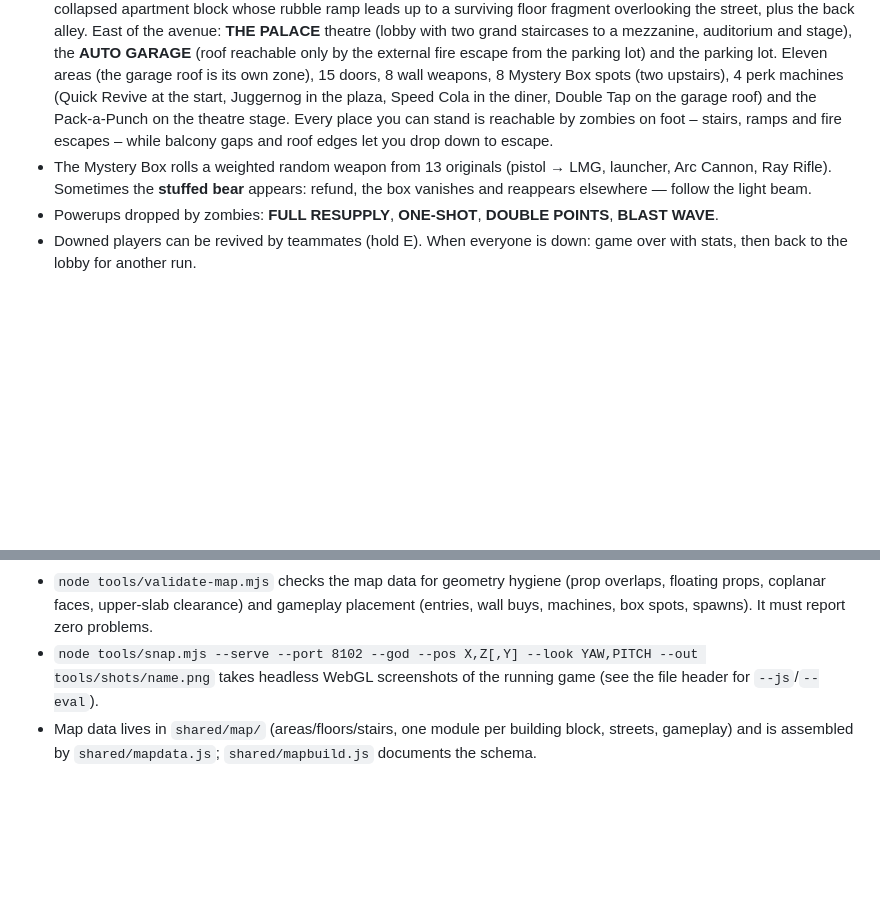
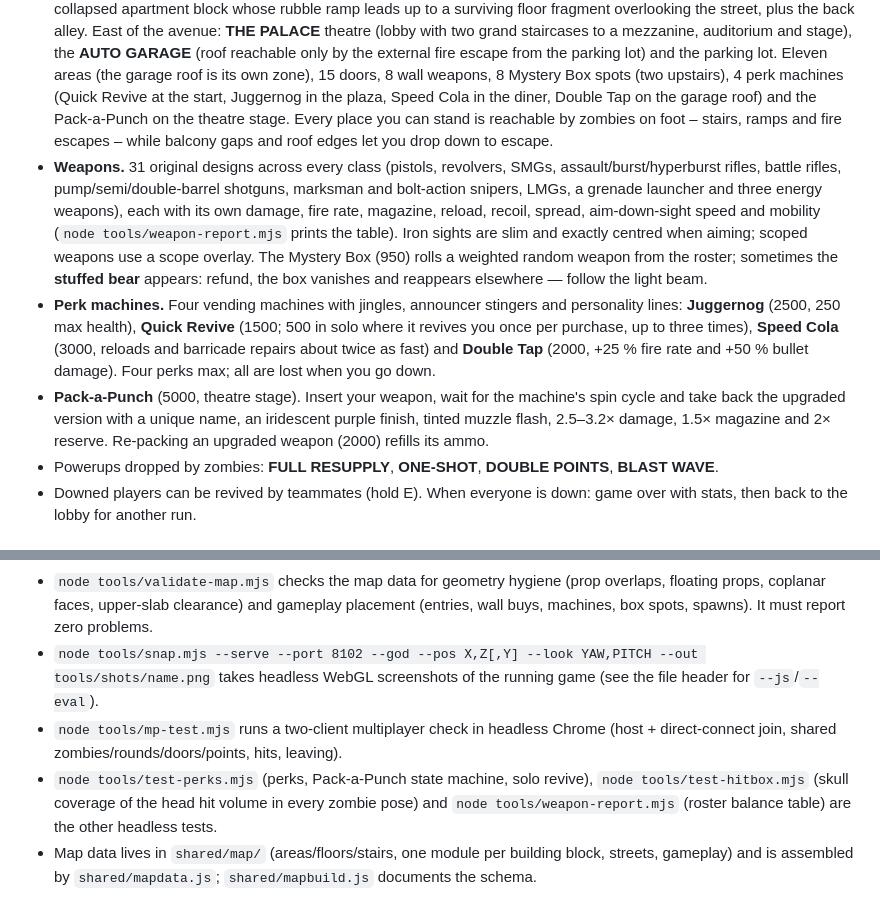
Before and after one commit to PatrickCampregher/PatrickCampregher.github.io, a Markdown page: games/zombie-survival/README.md, 2 parts joined by grey strips. GitHub-like rendering; blank space fills up the shorter version.

Commit message:
docs(zombie-survival): README for the roster, perks, Pack-a-Punch and the headless test tools
Co-Authored-By: Claude Fable 5.1 <noreply@anthropic.com>

```diff
--- a/games/zombie-survival/README.md
+++ b/games/zombie-survival/README.md
@@ -46,7 +46,9 @@ No Internet, accounts or external services are needed. Lobbies are discovered wi
 * Infinite rounds with mathematical scaling: more zombies, faster mixes (shamblers → walkers → joggers → runners), bounded health growth, shorter spawn gaps.
 * Points for hits, kills, headshots, barricade repairs and revives. Spend them on doors (750 for the first buildings, 1000 for alleys, avenue and lots, 1250/1500 for the theatre), wall weapons, ammo, perk machines and the **Mystery Box** (950).
 * **The map – Ashford Street.** A ruined small town at night: Main Street (the start) crosses Foundry Avenue at a burning bus wreck. North of the start: **THE RUSTY NAIL** bar (two storeys, a street balcony with a drop-down gap, a plank bridge over the north alley onto the **PHARMACY** roof nest), the alley and the fountain **plaza**. South: the **DINER** ruin and a collapsed apartment block whose rubble ramp leads up to a surviving floor fragment overlooking the street, plus the back alley. East of the avenue: **THE PALACE** theatre (lobby with two grand staircases to a mezzanine, auditorium and stage), the **AUTO GARAGE** (roof reachable only by the external fire escape from the parking lot) and the parking lot. Eleven areas (the garage roof is its own zone), 15 doors, 8 wall weapons, 8 Mystery Box spots (two upstairs), 4 perk machines (Quick Revive at the start, Juggernog in the plaza, Speed Cola in the diner, Double Tap on the garage roof) and the Pack-a-Punch on the theatre stage. Every place you can stand is reachable by zombies on foot – stairs, ramps and fire escapes – while balcony gaps and roof edges let you drop down to escape.
-* The Mystery Box rolls a weighted random weapon from 13 originals (pistol → LMG, launcher, Arc Cannon, Ray Rifle). Sometimes the **stuffed bear** appears: refund, the box vanishes and reappears elsewhere — follow the light beam.
+* **Weapons.** 31 original designs across every class (pistols, revolvers, SMGs, assault/burst/hyperburst rifles, battle rifles, pump/semi/double-barrel shotguns, marksman and bolt-action snipers, LMGs, a grenade launcher and three energy weapons), each with its own damage, fire rate, magazine, reload, recoil, spread, aim-down-sight speed and mobility (`node tools/weapon-report.mjs` prints the table). Iron sights are slim and exactly centred when aiming; scoped weapons use a scope overlay. The Mystery Box (950) rolls a weighted random weapon from the roster; sometimes the **stuffed bear** appears: refund, the box vanishes and reappears elsewhere — follow the light beam.
+* **Perk machines.** Four vending machines with jingles, announcer stingers and personality lines: **Juggernog** (2500, 250 max health), **Quick Revive** (1500; 500 in solo where it revives you once per purchase, up to three times), **Speed Cola** (3000, reloads and barricade repairs about twice as fast) and **Double Tap** (2000, +25 % fire rate and +50 % bullet damage). Four perks max; all are lost when you go down.
+* **Pack-a-Punch** (5000, theatre stage). Insert your weapon, wait for the machine's spin cycle and take back the upgraded version with a unique name, an iridescent purple finish, tinted muzzle flash, 2.5–3.2× damage, 1.5× magazine and 2× reserve. Re-packing an upgraded weapon (2000) refills its ammo.
 * Powerups dropped by zombies: **FULL RESUPPLY**, **ONE-SHOT**, **DOUBLE POINTS**, **BLAST WAVE**.
 * Downed players can be revived by teammates (hold E). When everyone is down: game over with stats, then back to the lobby for another run.
 
@@ -79,4 +81,6 @@ Presets LOW / MEDIUM / HIGH / ULTRA plus render resolution scale, shadows (PCF /
 * `node tools/probe-route.mjs lot_e1 33.25,-26.75,5.2` force-spawns one zombie at an entry with a bot at a position and logs its route (deterministic check that a stair / fire escape is walkable for the server physics).
 * `node tools/validate-map.mjs` checks the map data for geometry hygiene (prop overlaps, floating props, coplanar faces, upper-slab clearance) and gameplay placement (entries, wall buys, machines, box spots, spawns). It must report zero problems.
 * `node tools/snap.mjs --serve --port 8102 --god --pos X,Z[,Y] --look YAW,PITCH --out tools/shots/name.png` takes headless WebGL screenshots of the running game (see the file header for `--js`/`--eval`).
+* `node tools/mp-test.mjs` runs a two-client multiplayer check in headless Chrome (host + direct-connect join, shared zombies/rounds/doors/points, hits, leaving).
+* `node tools/test-perks.mjs` (perks, Pack-a-Punch state machine, solo revive), `node tools/test-hitbox.mjs` (skull coverage of the head hit volume in every zombie pose) and `node tools/weapon-report.mjs` (roster balance table) are the other headless tests.
 * Map data lives in `shared/map/` (areas/floors/stairs, one module per building block, streets, gameplay) and is assembled by `shared/mapdata.js`; `shared/mapbuild.js` documents the schema.
```
